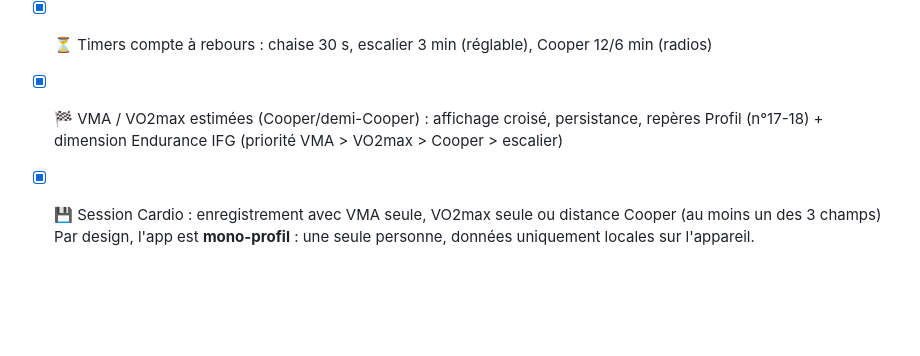
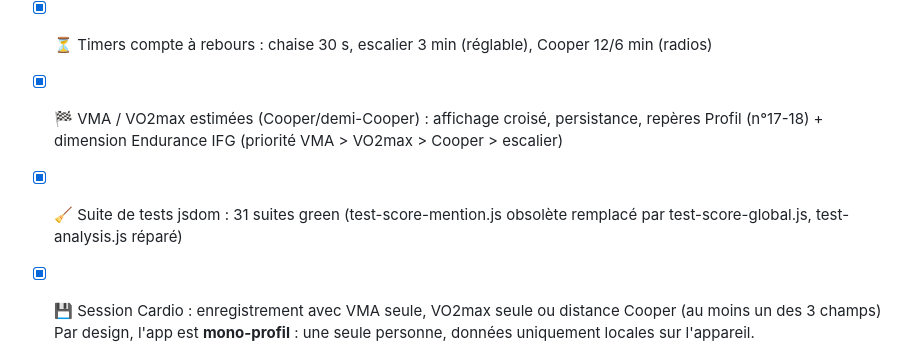
Before and after one commit to zian74/FitTrack, a Markdown page: README.md, the part around the change. Rendered like a GitHub page; blank space fills up the shorter version.

Commit message:
chore(tests): nettoyage — test-score-mention.js obsolète remplacé, test-analysis.js réparé (31 suites green)
Co-authored-by: zian74 <zian74@users.noreply.github.com>

```diff
--- a/README.md
+++ b/README.md
@@ -57,5 +57,6 @@ Aucun build, aucune dépendance. Fonctionne aussi en ouvrant `index.html` direct
 - [x] CI GitHub Actions (syntaxe + validation JSON)
 - [x] ⏳ Timers compte à rebours : chaise 30 s, escalier 3 min (réglable), Cooper 12/6 min (radios)
 - [x] 🏁 VMA / VO2max estimées (Cooper/demi-Cooper) : affichage croisé, persistance, repères Profil (n°17-18) + dimension Endurance IFG (priorité VMA > VO2max > Cooper > escalier)
+- [x] 🧹 Suite de tests jsdom : 31 suites green (test-score-mention.js obsolète remplacé par test-score-global.js, test-analysis.js réparé)
 - [x] 💾 Session Cardio : enregistrement avec VMA seule, VO2max seule ou distance Cooper (au moins un des 3 champs)
 Par design, l'app est **mono-profil** : une seule personne, données uniquement locales sur l'appareil.
```
Also changed, not shown: docs/specs.md (+1 -0 lines).
